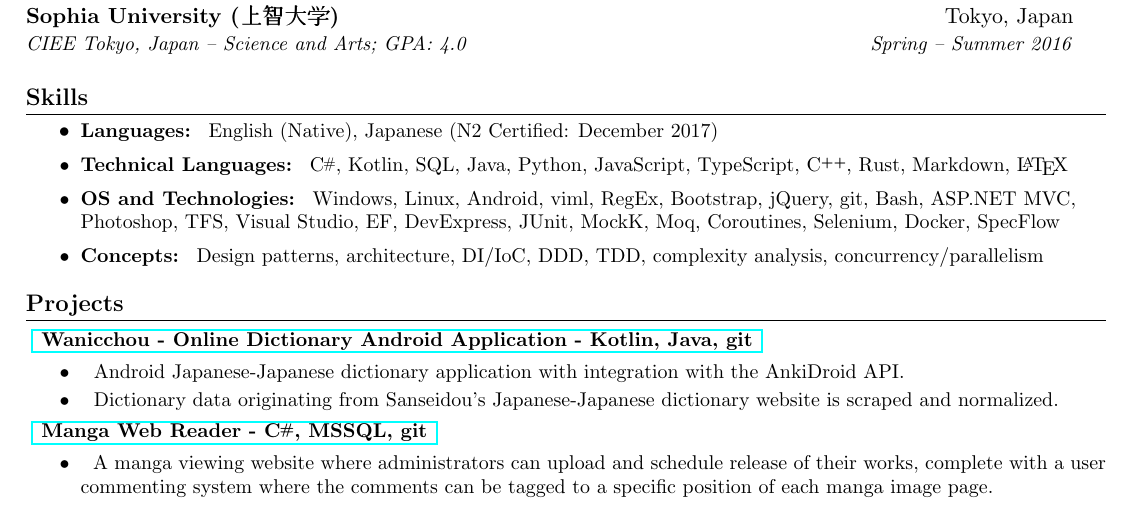
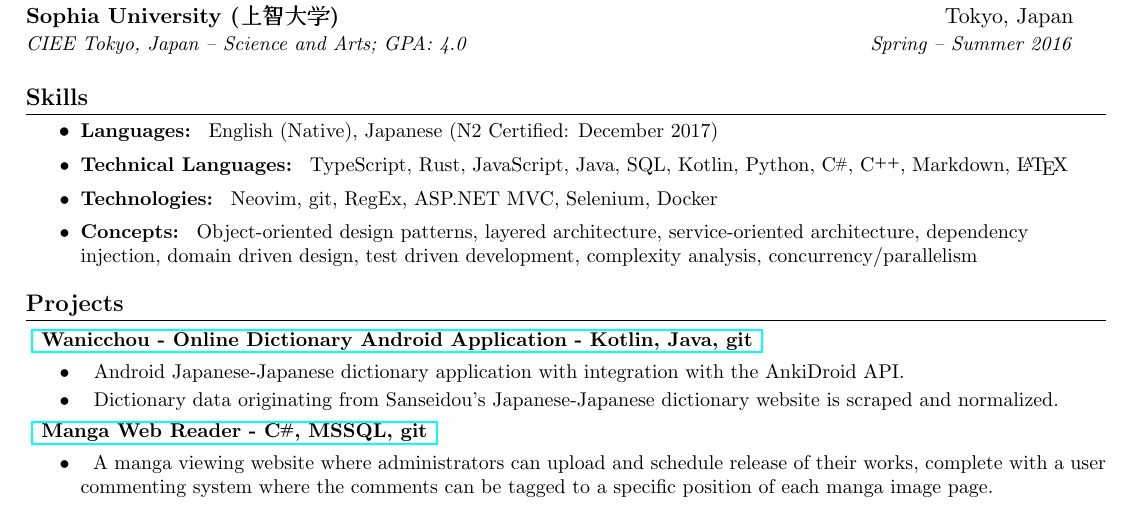
Before and after one commit to Limegrass/resume, a LaTeX document (Standard.tex): part of the page, cut so that both start at the same text. Compiled offline with pdfLaTeX.

Commit message:
refactor: rework skills section

```diff
--- a/Standard.tex
+++ b/Standard.tex
@@ -130,50 +130,35 @@
         }
     \resumeSubItem{\textbf{Technical Languages:}}
         {
+            TypeScript,
+            Rust,
+            JavaScript,
+            Java,
+            SQL,
+            Kotlin,
+            Python,
             \Csharp,
-            Kotlin,
-            SQL,
-            Java,
-            Python,
-            JavaScript,
-            TypeScript,
             \Cplusplus,
-            Rust,
             Markdown,
             \LaTeX
         }
-    \resumeSubItem{\textbf{OS and Technologies:}}
+    \resumeSubItem{\textbf{Technologies:}}
         {
-            Windows,
-            Linux,
-            Android,
-            viml,
+            Neovim,
+            git,
             RegEx,
-            Bootstrap,
-            jQuery,
-            git,
-            Bash,
             ASP.NET MVC,
-            Photoshop,
-            TFS,
-            Visual Studio,
-            EF,
-            DevExpress,
-            JUnit,
-            MockK,
-            Moq,
-            Coroutines,
             Selenium,
-            Docker,
-            SpecFlow
+            Docker
         }
     \resumeSubItem{\textbf{Concepts:}}
         {
-            Design patterns,
-            architecture,
-            DI/IoC,
-            DDD,
-            TDD,
+            Object-oriented design patterns,
+            layered architecture,
+            service-oriented architecture,
+            dependency injection,
+            domain driven design,
+            test driven development,
             complexity analysis,
             concurrency/parallelism
         }
```
